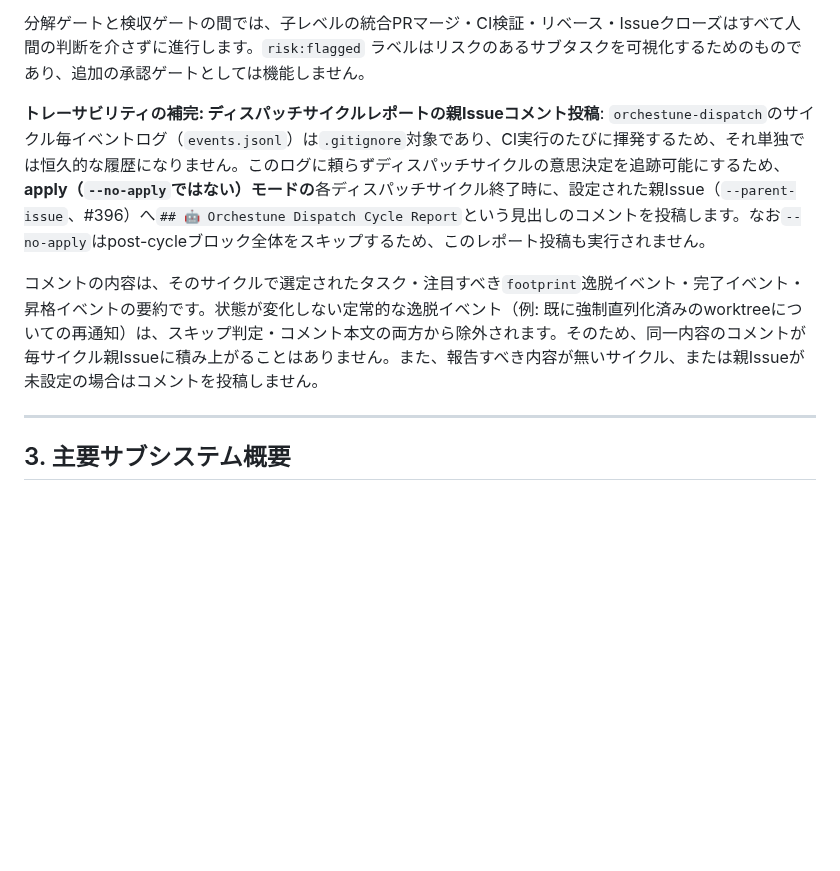
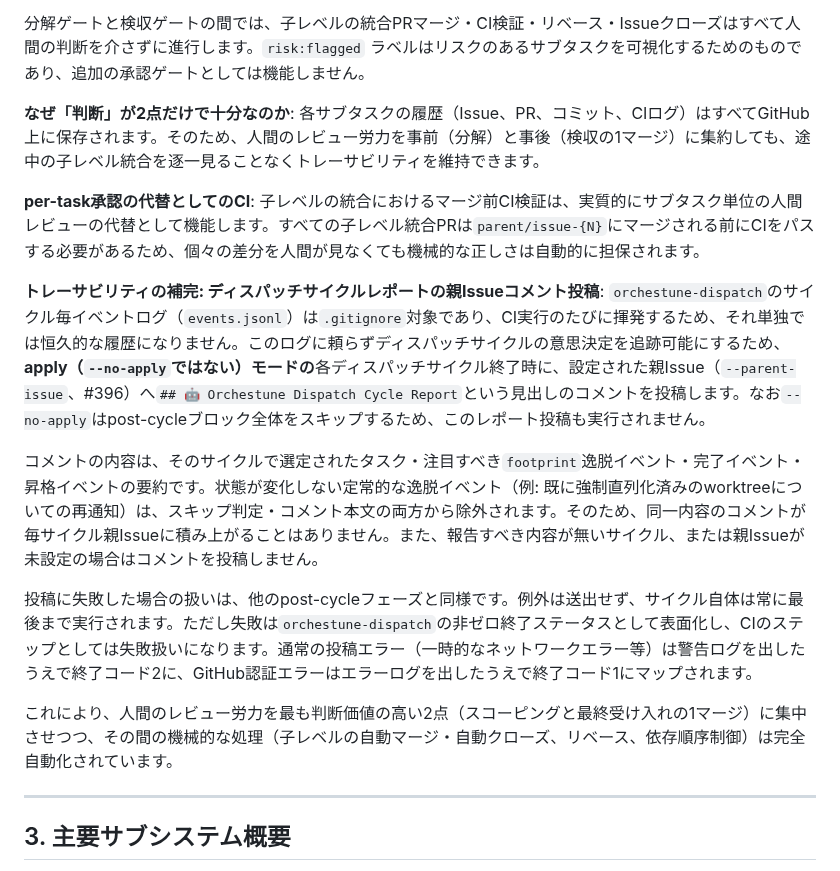
Before and after one commit to Saltmu/orchestune, a Markdown page: docs/ja/architecture.md, the part around the change. Rendered like a GitHub page; blank space fills up the shorter version.

Commit message:
docs: Restore missing rationale and exit code mapping in section 2.4

```diff
--- a/docs/ja/architecture.md
+++ b/docs/ja/architecture.md
@@ -111,10 +111,20 @@ Orchestuneは、人間が**内容を判断・レビューする**地点を「分
 
 分解ゲートと検収ゲートの間では、子レベルの統合PRマージ・CI検証・リベース・Issueクローズはすべて人間の判断を介さずに進行します。`risk:flagged` ラベルはリスクのあるサブタスクを可視化するためのものであり、追加の承認ゲートとしては機能しません。
 
+**なぜ「判断」が2点だけで十分なのか**:
+各サブタスクの履歴（Issue、PR、コミット、CIログ）はすべてGitHub上に保存されます。そのため、人間のレビュー労力を事前（分解）と事後（検収の1マージ）に集約しても、途中の子レベル統合を逐一見ることなくトレーサビリティを維持できます。
+
+**per-task承認の代替としてのCI**:
+子レベルの統合におけるマージ前CI検証は、実質的にサブタスク単位の人間レビューの代替として機能します。すべての子レベル統合PRは`parent/issue-{N}`にマージされる前にCIをパスする必要があるため、個々の差分を人間が見なくても機械的な正しさは自動的に担保されます。
+
 **トレーサビリティの補完: ディスパッチサイクルレポートの親Issueコメント投稿**:
 `orchestune-dispatch`のサイクル毎イベントログ（`events.jsonl`）は`.gitignore`対象であり、CI実行のたびに揮発するため、それ単独では恒久的な履歴になりません。このログに頼らずディスパッチサイクルの意思決定を追跡可能にするため、**apply（`--no-apply`ではない）モードの**各ディスパッチサイクル終了時に、設定された親Issue（`--parent-issue`、#396）へ`## 🤖 Orchestune Dispatch Cycle Report`という見出しのコメントを投稿します。なお`--no-apply`はpost-cycleブロック全体をスキップするため、このレポート投稿も実行されません。
 
 コメントの内容は、そのサイクルで選定されたタスク・注目すべき`footprint`逸脱イベント・完了イベント・昇格イベントの要約です。状態が変化しない定常的な逸脱イベント（例: 既に強制直列化済みのworktreeについての再通知）は、スキップ判定・コメント本文の両方から除外されます。そのため、同一内容のコメントが毎サイクル親Issueに積み上がることはありません。また、報告すべき内容が無いサイクル、または親Issueが未設定の場合はコメントを投稿しません。
+
+投稿に失敗した場合の扱いは、他のpost-cycleフェーズと同様です。例外は送出せず、サイクル自体は常に最後まで実行されます。ただし失敗は`orchestune-dispatch`の非ゼロ終了ステータスとして表面化し、CIのステップとしては失敗扱いになります。通常の投稿エラー（一時的なネットワークエラー等）は警告ログを出したうえで終了コード2に、GitHub認証エラーはエラーログを出したうえで終了コード1にマップされます。
+
+これにより、人間のレビュー労力を最も判断価値の高い2点（スコーピングと最終受け入れの1マージ）に集中させつつ、その間の機械的な処理（子レベルの自動マージ・自動クローズ、リベース、依存順序制御）は完全自動化されています。
 
 ---
 
```
Also changed, not shown: docs/en/architecture.md (+8 -0 lines).
